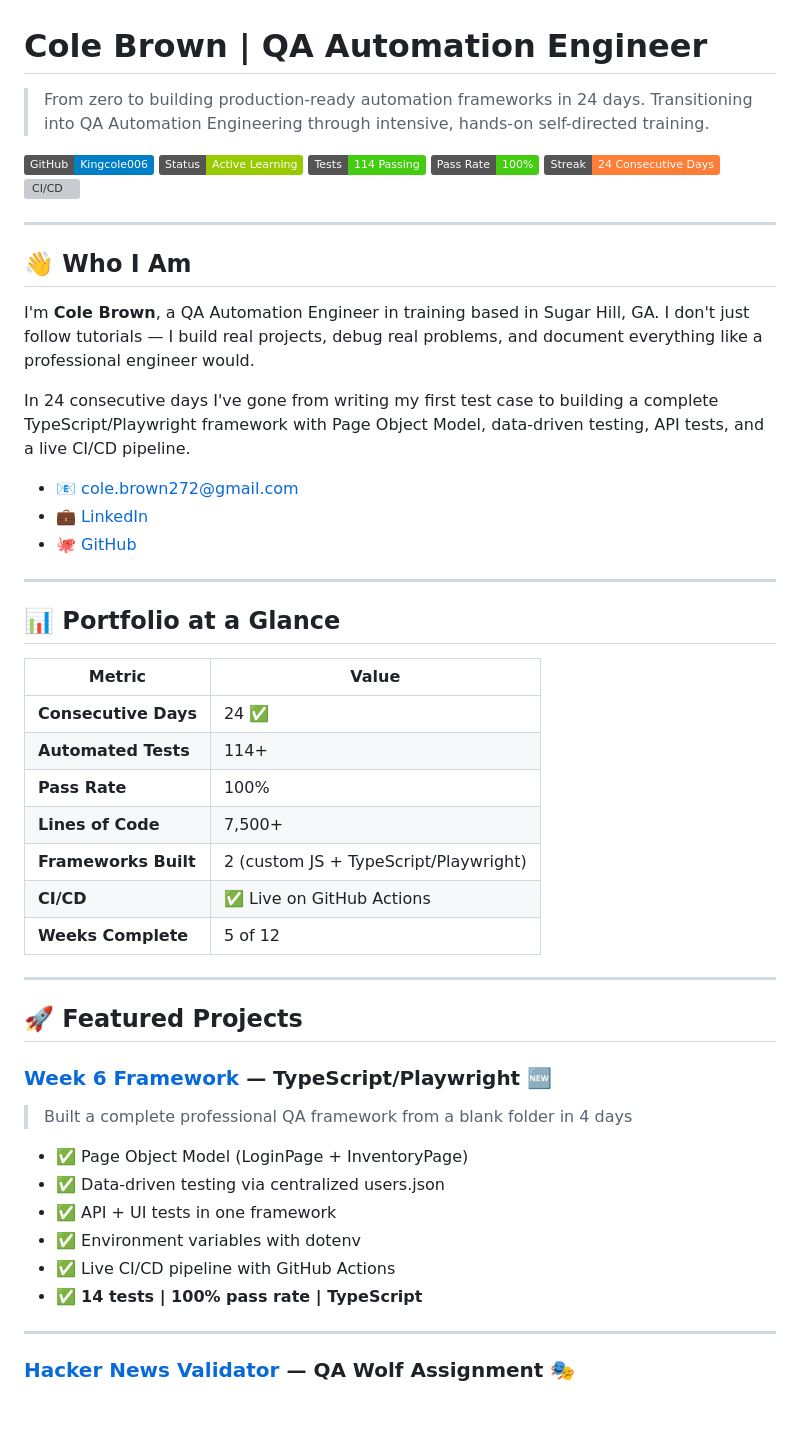
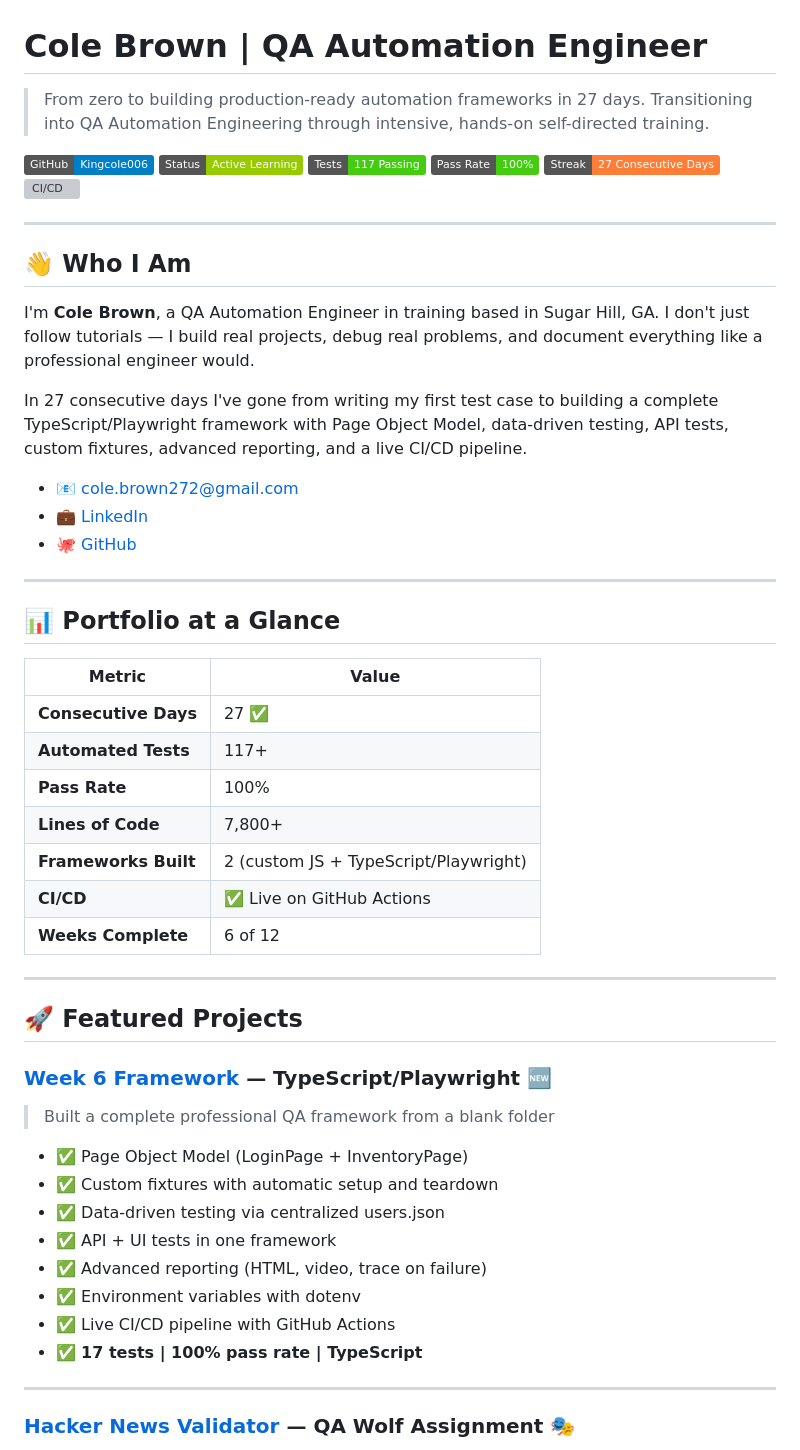
Before and after one commit to Kingcole006/qa-learning-portfolio, a Markdown page: README.md, the part around one of its changes. Rendered like a GitHub page; badges without logos; blank space fills up the shorter version; grey boxes are pictures that could not be loaded.

```diff
--- a/README.md
+++ b/README.md
@@ -1,13 +1,13 @@
 # Cole Brown | QA Automation Engineer
 
-> From zero to building production-ready automation frameworks in 24 days.
+> From zero to building production-ready automation frameworks in 27 days.
 > Transitioning into QA Automation Engineering through intensive, hands-on self-directed training.
 
 [![GitHub](https://img.shields.io/badge/GitHub-Kingcole006-blue)](https://github.com/Kingcole006/qa-learning-portfolio)
 [![Status](https://img.shields.io/badge/Status-Active%20Learning-green)]()
-[![Tests](https://img.shields.io/badge/Tests-114%20Passing-brightgreen)]()
+[![Tests](https://img.shields.io/badge/Tests-117%20Passing-brightgreen)]()
 [![Pass Rate](https://img.shields.io/badge/Pass%20Rate-100%25-success)]()
-[![Days](https://img.shields.io/badge/Streak-24%20Consecutive%20Days-orange)]()
+[![Days](https://img.shields.io/badge/Streak-27%20Consecutive%20Days-orange)]()
 [![CI/CD](https://img.shields.io/badge/CI%2FCD-GitHub%20Actions-blue)]()
 
 ---
@@ -16,7 +16,7 @@
 
 I'm **Cole Brown**, a QA Automation Engineer in training based in Sugar Hill, GA. I don't just follow tutorials — I build real projects, debug real problems, and document everything like a professional engineer would.
 
-In 24 consecutive days I've gone from writing my first test case to building a complete TypeScript/Playwright framework with Page Object Model, data-driven testing, API tests, and a live CI/CD pipeline.
+In 27 consecutive days I've gone from writing my first test case to building a complete TypeScript/Playwright framework with Page Object Model, data-driven testing, API tests, custom fixtures, advanced reporting, and a live CI/CD pipeline.
 
 - 📧 cole.brown272@gmail.com
 - 💼 [LinkedIn](https://www.linkedin.com/in/cole-brown-4aba86243/)
@@ -28,27 +28,29 @@ In 24 consecutive days I've gone from writing my first test case to building a c
 
 | Metric | Value |
 |--------|-------|
-| **Consecutive Days** | 24 ✅ |
-| **Automated Tests** | 114+ |
+| **Consecutive Days** | 27 ✅ |
+| **Automated Tests** | 117+ |
 | **Pass Rate** | 100% |
-| **Lines of Code** | 7,500+ |
+| **Lines of Code** | 7,800+ |
 | **Frameworks Built** | 2 (custom JS + TypeScript/Playwright) |
 | **CI/CD** | ✅ Live on GitHub Actions |
-| **Weeks Complete** | 5 of 12 |
+| **Weeks Complete** | 6 of 12 |
 
 ---
 
 ## 🚀 Featured Projects
 
 ### [Week 6 Framework](week6-framework/) — TypeScript/Playwright 🆕
-> Built a complete professional QA framework from a blank folder in 4 days
+> Built a complete professional QA framework from a blank folder
 
 - ✅ Page Object Model (LoginPage + InventoryPage)
+- ✅ Custom fixtures with automatic setup and teardown
 - ✅ Data-driven testing via centralized users.json
 - ✅ API + UI tests in one framework
+- ✅ Advanced reporting (HTML, video, trace on failure)
 - ✅ Environment variables with dotenv
 - ✅ Live CI/CD pipeline with GitHub Actions
-- ✅ **14 tests | 100% pass rate | TypeScript**
+- ✅ **17 tests | 100% pass rate | TypeScript**
 
 ---
 
```
Also changed, not shown: other parts of README.md (+44 -20 lines).
